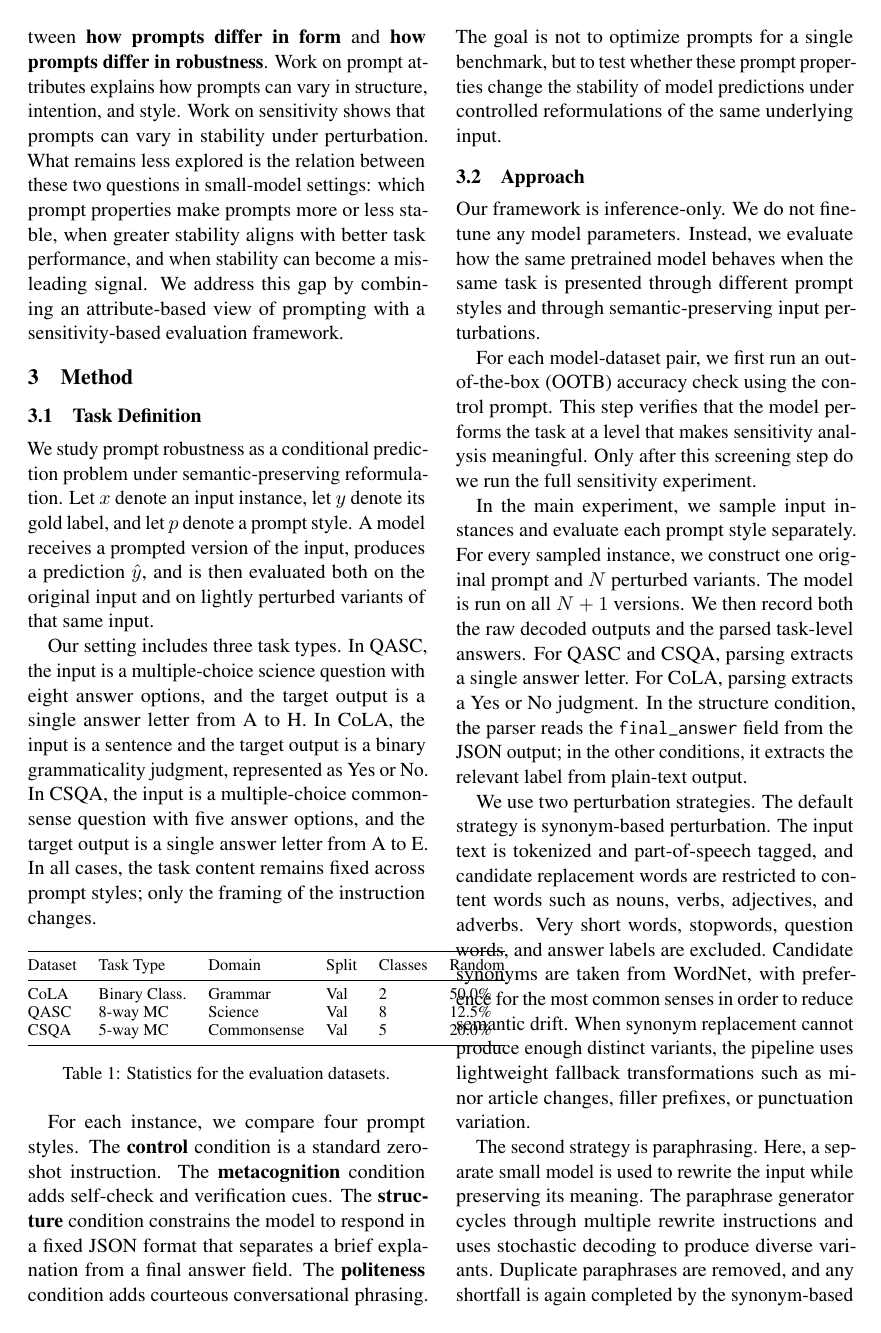
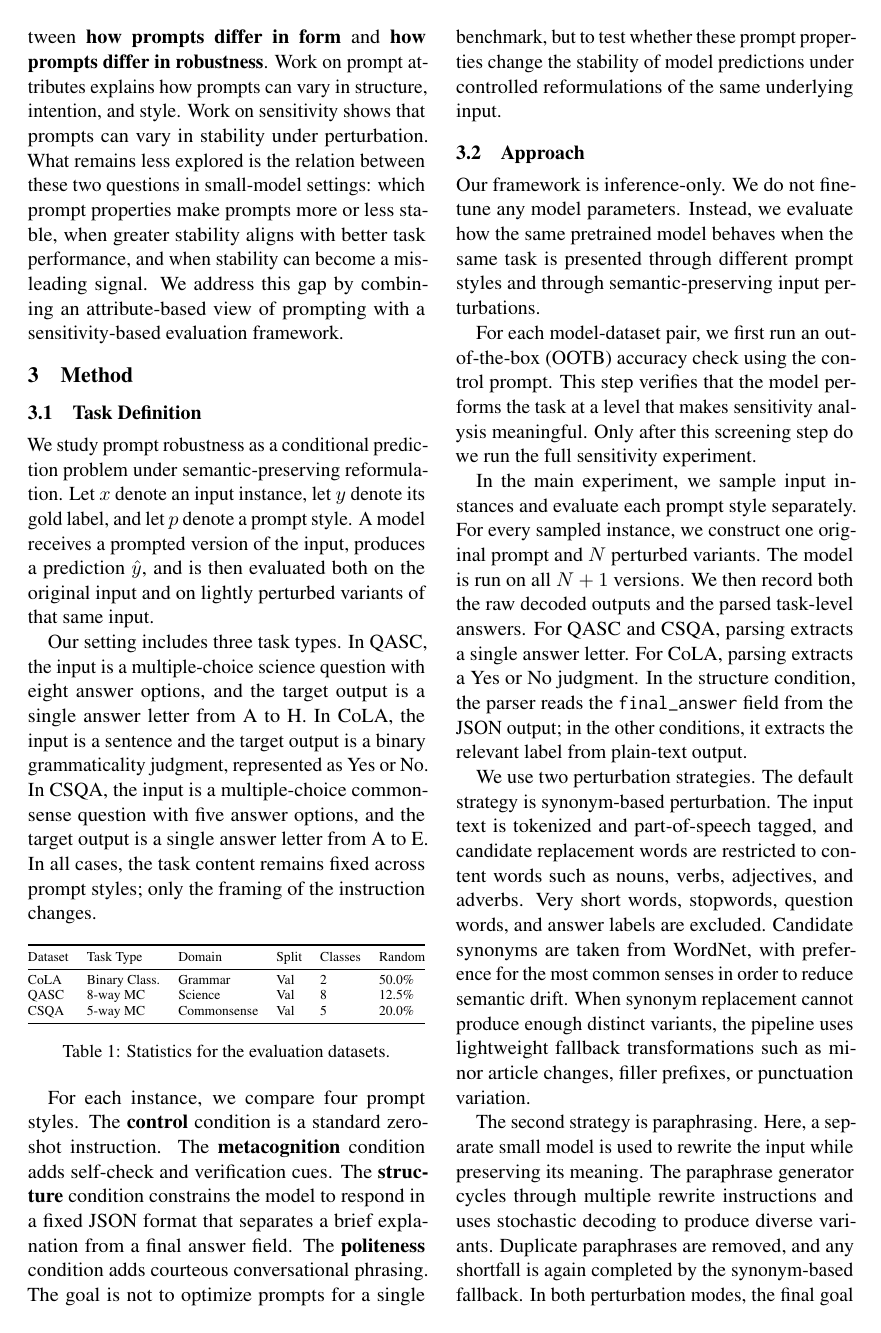
Before and after one commit to yanivmu/NLP_Stability_by_Design, a LaTeX paper (report/draft_latex.tex): page 3 of 7. Compiled offline with pdfLaTeX.

Commit message:
Fix table formatting and update document end syntax in LaTeX report

```diff
--- a/report/draft_latex.tex
+++ b/report/draft_latex.tex
@@ -89,13 +89,15 @@ Our setting includes three task types. In QASC, the input is a multiple-choice s
 \begin{table}[h]
 \centering
 \small
+\resizebox{\columnwidth}{!}{%
 \begin{tabular}{@{}llllll@{}}
 \toprule
 Dataset & Task Type & Domain & Split & Classes & Random \\ \midrule
 CoLA & Binary Class. & Grammar & Val & 2 & 50.0\% \\
 QASC & 8-way MC & Science & Val & 8 & 12.5\% \\
 CSQA & 5-way MC & Commonsense & Val & 5 & 20.0\% \\ \bottomrule
-\end{tabular}
+\end{tabular}%
+}
 \caption{Statistics for the evaluation datasets.}
 \label{tab:datasets}
 \end{table}
```
Also changed, not shown: report/draft_latex.pdf, report/draft_latex.tex (2 more changed lines).
